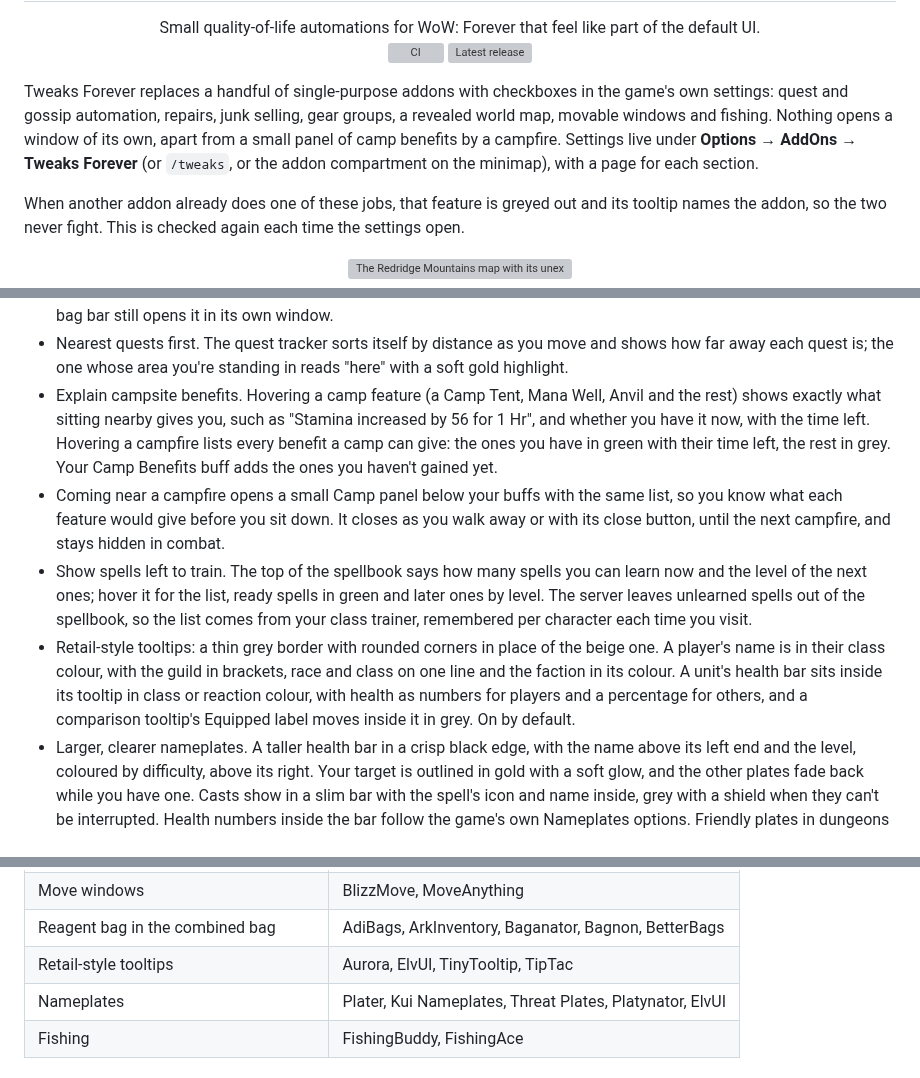
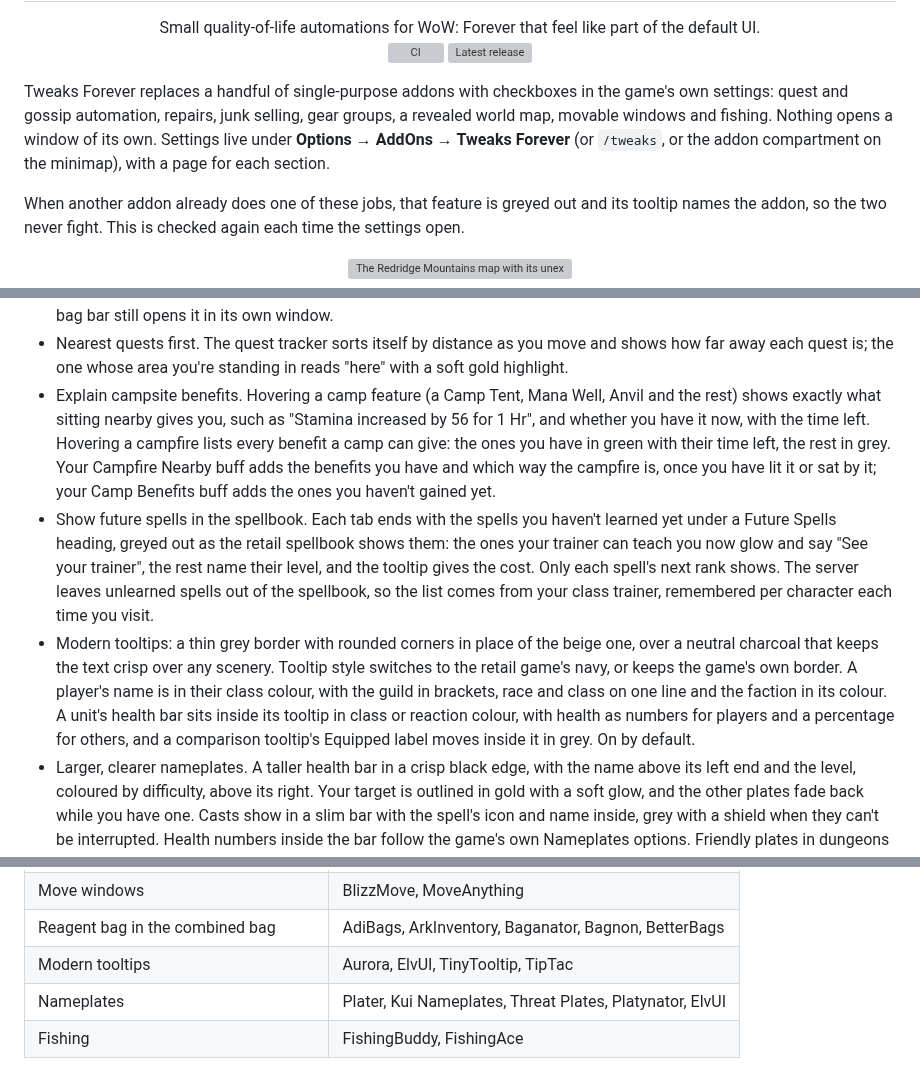
Before and after one commit to cjber/tweaks-forever, a Markdown page: README.md, 3 parts joined by grey strips. Rendered like a GitHub page; grey boxes are pictures that could not be loaded.

```diff
--- a/README.md
+++ b/README.md
@@ -8,7 +8,7 @@ Small quality-of-life automations for WoW: Forever that feel like part of the de
 <a href="https://github.com/cjber/tweaks-forever/releases/latest"><img src="https://img.shields.io/github/v/release/cjber/tweaks-forever" alt="Latest release"></a>
 </p>
 
-Tweaks Forever replaces a handful of single-purpose addons with checkboxes in the game's own settings: quest and gossip automation, repairs, junk selling, gear groups, a revealed world map, movable windows and fishing. Nothing opens a window of its own, apart from a small panel of camp benefits by a campfire. Settings live under **Options → AddOns → Tweaks Forever** (or `/tweaks`, or the addon compartment on the minimap), with a page for each section.
+Tweaks Forever replaces a handful of single-purpose addons with checkboxes in the game's own settings: quest and gossip automation, repairs, junk selling, gear groups, a revealed world map, movable windows and fishing. Nothing opens a window of its own. Settings live under **Options → AddOns → Tweaks Forever** (or `/tweaks`, or the addon compartment on the minimap), with a page for each section.
 
 When another addon already does one of these jobs, that feature is greyed out and its tooltip names the addon, so the two never fight. This is checked again each time the settings open.
 
@@ -81,10 +81,9 @@ When another addon already does one of these jobs, that feature is greyed out an
 - `/rl` reloads the interface.
 - With **Combine Bags** on, the reagent bag's slots sit at the bottom of the combined bag, tinted green under a thin rule, instead of in a small window beside it, and the backpack key opens and closes both. Clicking the reagent bag on the bag bar still opens it in its own window.
 - Nearest quests first. The quest tracker sorts itself by distance as you move and shows how far away each quest is; the one whose area you're standing in reads "here" with a soft gold highlight.
-- Explain campsite benefits. Hovering a camp feature (a Camp Tent, Mana Well, Anvil and the rest) shows exactly what sitting nearby gives you, such as "Stamina increased by 56 for 1 Hr", and whether you have it now, with the time left. Hovering a campfire lists every benefit a camp can give: the ones you have in green with their time left, the rest in grey. Your Camp Benefits buff adds the ones you haven't gained yet.
-- Coming near a campfire opens a small Camp panel below your buffs with the same list, so you know what each feature would give before you sit down. It closes as you walk away or with its close button, until the next campfire, and stays hidden in combat.
-- Show spells left to train. The top of the spellbook says how many spells you can learn now and the level of the next ones; hover it for the list, ready spells in green and later ones by level. The server leaves unlearned spells out of the spellbook, so the list comes from your class trainer, remembered per character each time you visit.
-- Retail-style tooltips: a thin grey border with rounded corners in place of the beige one. A player's name is in their class colour, with the guild in brackets, race and class on one line and the faction in its colour. A unit's health bar sits inside its tooltip in class or reaction colour, with health as numbers for players and a percentage for others, and a comparison tooltip's Equipped label moves inside it in grey. On by default.
+- Explain campsite benefits. Hovering a camp feature (a Camp Tent, Mana Well, Anvil and the rest) shows exactly what sitting nearby gives you, such as "Stamina increased by 56 for 1 Hr", and whether you have it now, with the time left. Hovering a campfire lists every benefit a camp can give: the ones you have in green with their time left, the rest in grey. Your Campfire Nearby buff adds the benefits you have and which way the campfire is, once you have lit it or sat by it; your Camp Benefits buff adds the ones you haven't gained yet.
+- Show future spells in the spellbook. Each tab ends with the spells you haven't learned yet under a Future Spells heading, greyed out as the retail spellbook shows them: the ones your trainer can teach you now glow and say "See your trainer", the rest name their level, and the tooltip gives the cost. Only each spell's next rank shows. The server leaves unlearned spells out of the spellbook, so the list comes from your class trainer, remembered per character each time you visit.
+- Modern tooltips: a thin grey border with rounded corners in place of the beige one, over a neutral charcoal that keeps the text crisp over any scenery. Tooltip style switches to the retail game's navy, or keeps the game's own border. A player's name is in their class colour, with the guild in brackets, race and class on one line and the faction in its colour. A unit's health bar sits inside its tooltip in class or reaction colour, with health as numbers for players and a percentage for others, and a comparison tooltip's Equipped label moves inside it in grey. On by default.
 - Larger, clearer nameplates. A taller health bar in a crisp black edge, with the name above its left end and the level, coloured by difficulty, above its right. Your target is outlined in gold with a soft glow, and the other plates fade back while you have one. Casts show in a slim bar with the spell's icon and name inside, grey with a shield when they can't be interrupted. Health numbers inside the bar follow the game's own Nameplates options. Friendly plates in dungeons are the game's own and can't be restyled. On by default; turning it off takes effect after a reload.
 
 **Fishing**
@@ -110,7 +109,7 @@ A feature steps aside while one of these is loaded. For Leatrix Plus, Leatrix Ma
 | Dungeon entrances | Leatrix Maps, while its points of interest are on |
 | Move windows | BlizzMove, MoveAnything |
 | Reagent bag in the combined bag | AdiBags, ArkInventory, Baganator, Bagnon, BetterBags |
-| Retail-style tooltips | Aurora, ElvUI, TinyTooltip, TipTac |
+| Modern tooltips | Aurora, ElvUI, TinyTooltip, TipTac |
 | Nameplates | Plater, Kui Nameplates, Threat Plates, Platynator, ElvUI |
 | Fishing | FishingBuddy, FishingAce |
 
```
Also changed, not shown: other parts of README.md (+1 -1 lines), CHANGELOG.md (+3 -3 lines), docs/curseforge.md (+3 -3 lines), docs/screenshots/camp.png, 1 other file.
